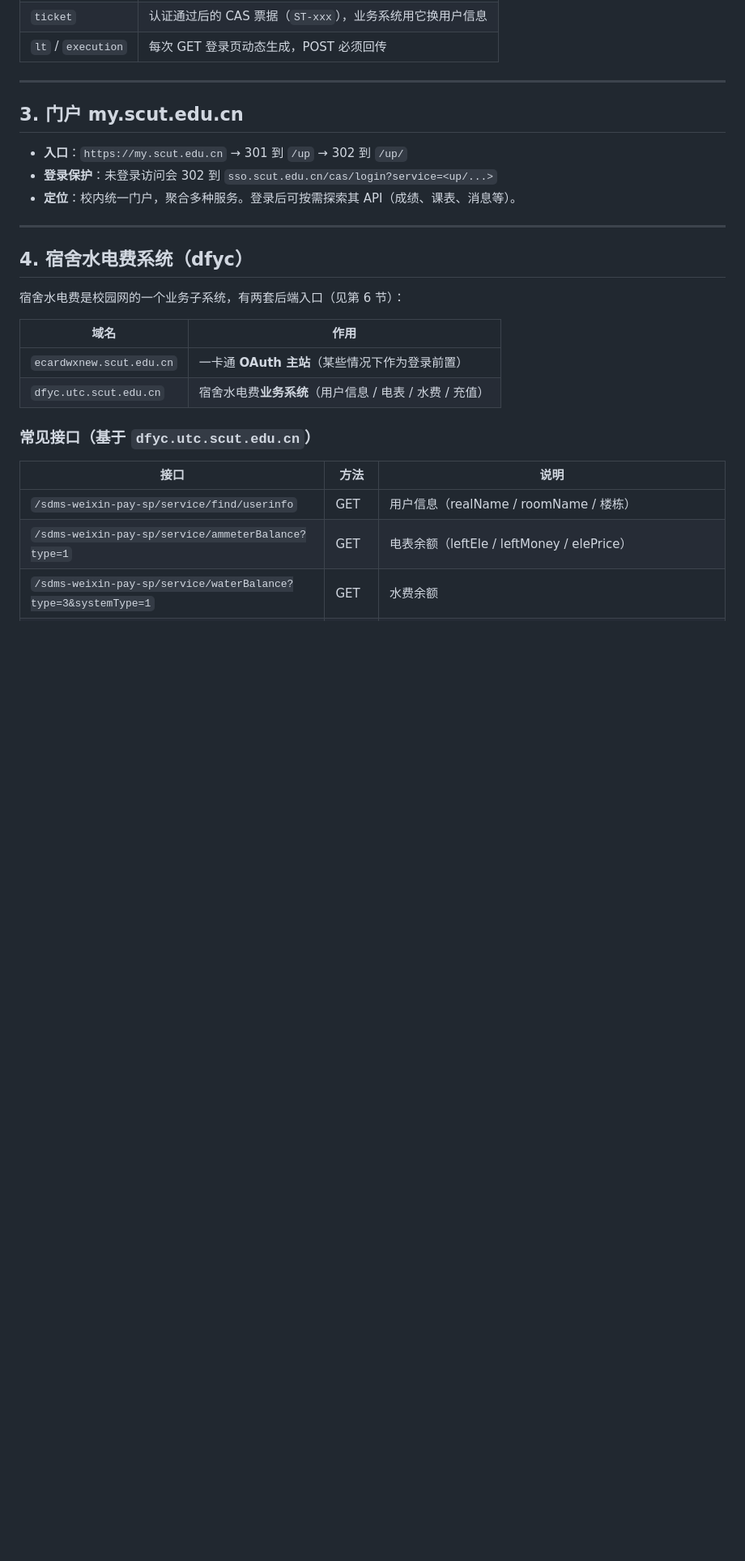
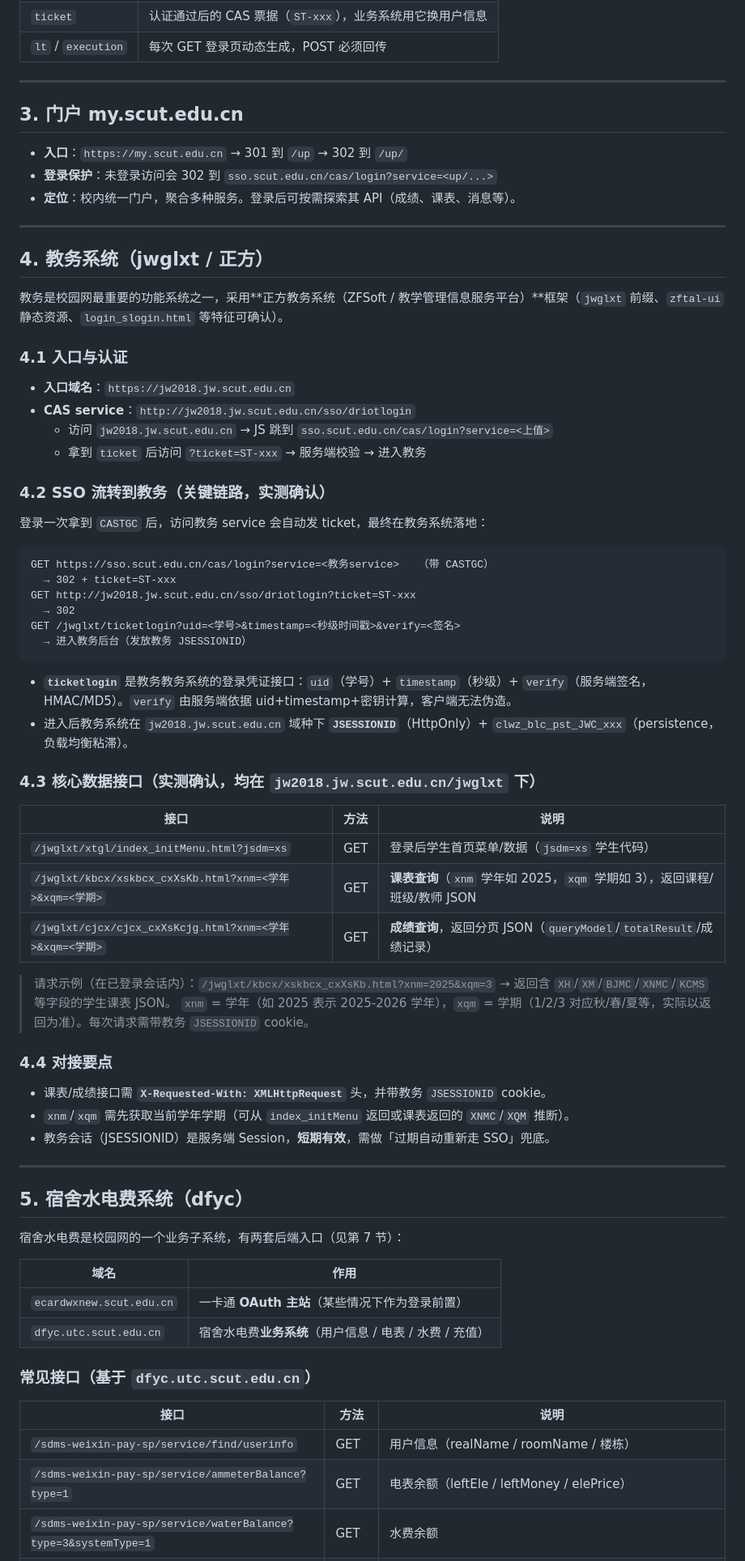
Before and after one commit to Qi-Lai/scut-notipay-app, a Markdown page: docs/campus-system.md, the part around one of its changes. Shown at 81% size. Drawn GitHub-style; blank space fills up the shorter version.

Commit message:
docs: 补充教务系统(jwglxt/正方)对接：SSO流转 + 课表/成绩接口

````diff
--- a/docs/campus-system.md
+++ b/docs/campus-system.md
@@ -88,9 +89,55 @@
 
 ---
 
-## 4. 宿舍水电费系统（dfyc）
+## 4. 教务系统（jwglxt / 正方）
 
-宿舍水电费是校园网的一个业务子系统，有两套后端入口（见第 6 节）：
+教务是校园网最重要的功能系统之一，采用**正方教务系统（ZFSoft / 教学管理信息服务平台）**框架（`jwglxt` 前缀、`zftal-ui` 静态资源、`login_slogin.html` 等特征可确认）。
+
+### 4.1 入口与认证
+
+- **入口域名**：`https://jw2018.jw.scut.edu.cn`
+- **CAS service**：`http://jw2018.jw.scut.edu.cn/sso/driotlogin`
+  - 访问 `jw2018.jw.scut.edu.cn` → JS 跳到 `sso.scut.edu.cn/cas/login?service=<上值>`
+  - 拿到 `ticket` 后访问 `?ticket=ST-xxx` → 服务端校验 → 进入教务
+
+### 4.2 SSO 流转到教务（关键链路，实测确认）
+
+登录一次拿到 `CASTGC` 后，访问教务 service 会自动发 ticket，最终在教务系统落地：
+
+```
+GET https://sso.scut.edu.cn/cas/login?service=<教务service>   （带 CASTGC）
+  → 302 + ticket=ST-xxx
+GET http://jw2018.jw.scut.edu.cn/sso/driotlogin?ticket=ST-xxx
+  → 302
+GET /jwglxt/ticketlogin?uid=<学号>&timestamp=<秒级时间戳>&verify=<签名>
+  → 进入教务后台（发放教务 JSESSIONID）
+```
+
+- **`ticketlogin`** 是教务教务系统的登录凭证接口：`uid`（学号）+ `timestamp`（秒级）+ `verify`（服务端签名，HMAC/MD5）。`verify` 由服务端依据 uid+timestamp+密钥计算，客户端无法伪造。
+- 进入后教务系统在 `jw2018.jw.scut.edu.cn` 域种下 **`JSESSIONID`**（HttpOnly）+ `clwz_blc_pst_JWC_xxx`（persistence，负载均衡粘滞）。
+
+### 4.3 核心数据接口（实测确认，均在 `jw2018.jw.scut.edu.cn/jwglxt` 下）
+
+| 接口 | 方法 | 说明 |
+|------|------|------|
+| `/jwglxt/xtgl/index_initMenu.html?jsdm=xs` | GET | 登录后学生首页菜单/数据（`jsdm=xs` 学生代码） |
+| `/jwglxt/kbcx/xskbcx_cxXsKb.html?xnm=<学年>&xqm=<学期>` | GET | **课表查询**（`xnm` 学年如 2025，`xqm` 学期如 3），返回课程/班级/教师 JSON |
+| `/jwglxt/cjcx/cjcx_cxXsKcjg.html?xnm=<学年>&xqm=<学期>` | GET | **成绩查询**，返回分页 JSON（`queryModel`/`totalResult`/成绩记录） |
+
+> 请求示例（在已登录会话内）：`/jwglxt/kbcx/xskbcx_cxXsKb.html?xnm=2025&xqm=3` → 返回含 `XH`/`XM`/`BJMC`/`XNMC`/`KCMS` 等字段的学生课表 JSON。
+> `xnm` = 学年（如 2025 表示 2025-2026 学年），`xqm` = 学期（1/2/3 对应秋/春/夏等，实际以返回为准）。每次请求需带教务 `JSESSIONID` cookie。
+
+### 4.4 对接要点
+
+- 课表/成绩接口需 **`X-Requested-With: XMLHttpRequest`** 头，并带教务 `JSESSIONID` cookie。
+- `xnm`/`xqm` 需先获取当前学年学期（可从 `index_initMenu` 返回或课表返回的 `XNMC`/`XQM` 推断）。
+- 教务会话（JSESSIONID）是服务端 Session，**短期有效**，需做「过期自动重新走 SSO」兜底。
+
+---
+
+## 5. 宿舍水电费系统（dfyc）
+
+宿舍水电费是校园网的一个业务子系统，有两套后端入口（见第 7 节）：
 
 | 域名 | 作用 |
 |------|------|
````
Also changed, not shown: other parts of docs/campus-system.md (+8 -7 lines).
